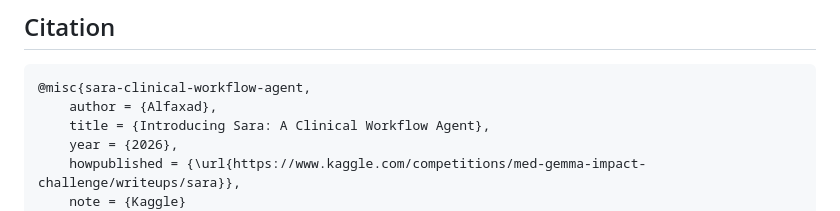
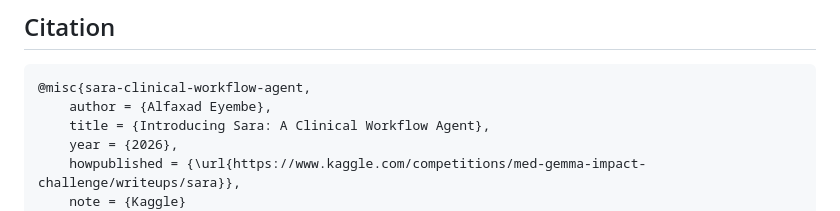
Before and after one commit to Alfaxad/Sara, a Markdown page: README.md, the part around one of its changes. Drawn GitHub-style.

````diff
--- a/README.md
+++ b/README.md
@@ -152,7 +152,7 @@ This project is for illustrative purposes only and does not represent a finished
 
 ```bibtex
 @misc{sara-clinical-workflow-agent,
-    author = {Alfaxad},
+    author = {Alfaxad Eyembe},
     title = {Introducing Sara: A Clinical Workflow Agent},
     year = {2026},
     howpublished = {\url{https://www.kaggle.com/competitions/med-gemma-impact-challenge/writeups/sara}},
````
Also changed, not shown: other parts of README.md (+1 -1 lines).
